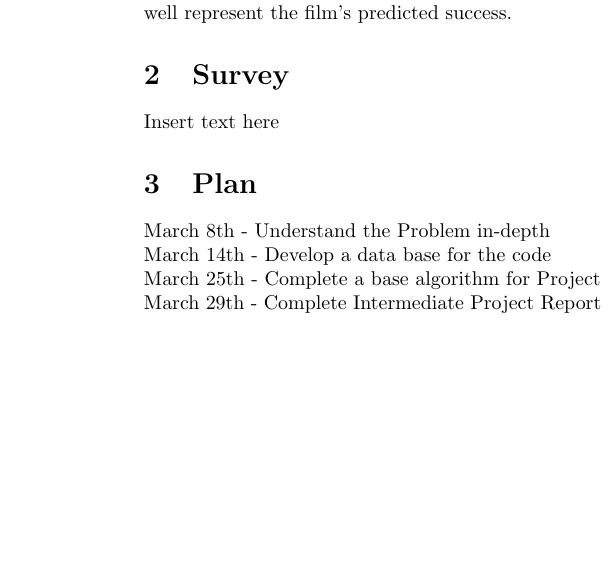
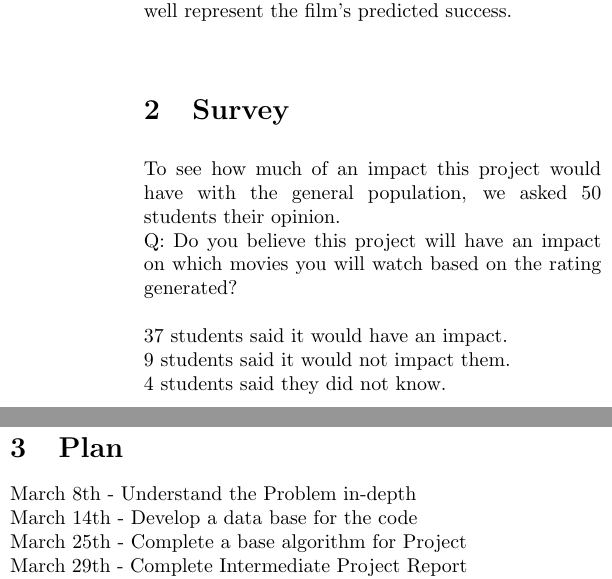
Before and after one commit to JMartinez0404/MachineLearningProject, a LaTeX paper (Project Proposal.tex): part of one column of the page before the commit and two parts of the columns of the page after it, the two joined at a grey line, cut so that both start at the same text, the shorter picture padded with empty space. Compiled offline with pdfLaTeX.

Commit message:
here is the .tex

```diff
--- a/Project Proposal.tex
+++ b/Project Proposal.tex
@@ -28,7 +28,10 @@ Texas State University\\
 
 %-------------------------------------------------------------------------
 \section{Survey}
-	{Insert text here}
+	To see how much of an impact this project would have with the general population, we asked 50 students their opinion.\\
+Q: Do you believe this project will have an impact on which movies you will watch based on the rating generated?\\ \\37 students said it would have an impact.\\
+9 students said it would not impact them.\\
+4 students said they did not know.
 
 %-------------------------------------------------------------------------
 \section{Plan}
```
